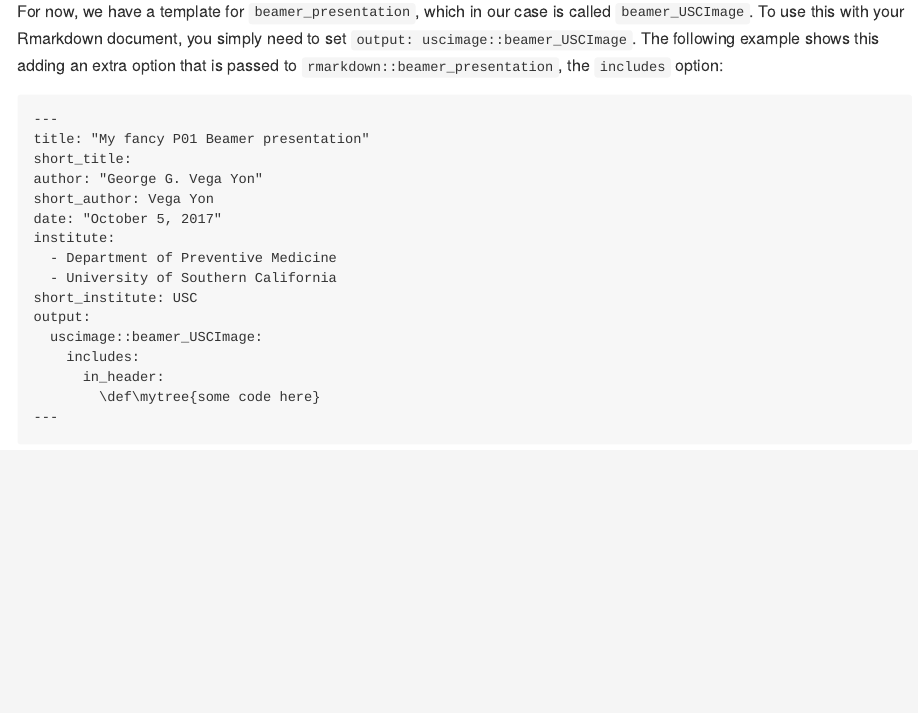
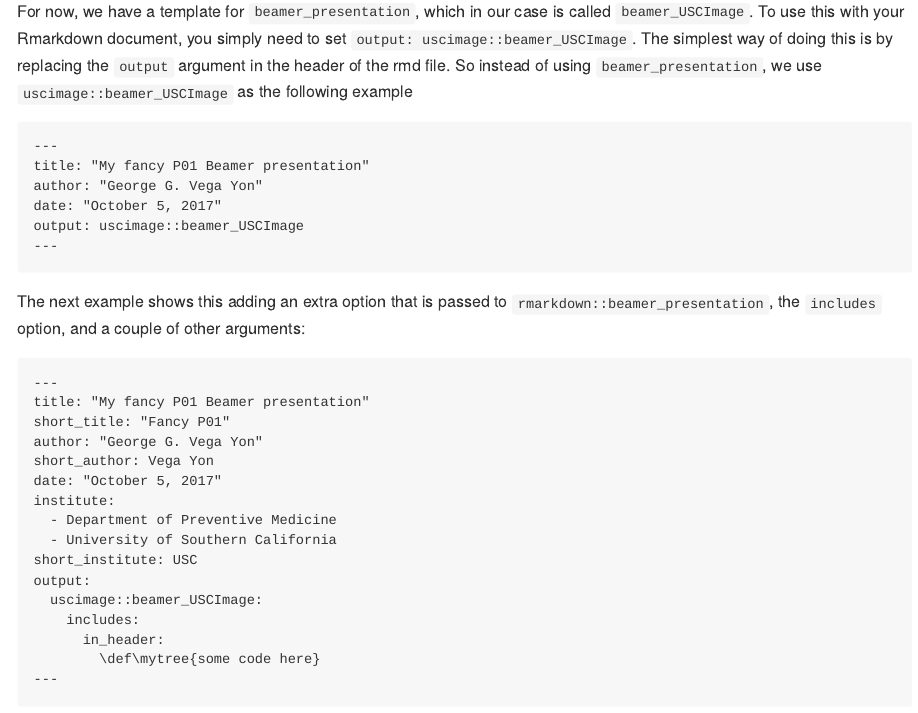
Before and after one commit to Frank-Sw/uscimage, an R Markdown document (readme.rmd): the page in a window 1100 px wide, from 430 px down. The pictures show the output file readme.md that the author committed with the source, drawn offline in the style of GitHub; badge pictures from the web are left out.

Commit message:
More examples

````diff
--- a/readme.rmd
+++ b/readme.rmd
@@ -17,12 +17,23 @@ devtools::install_github("USCBiostats/uscimage")
 
 ## Example
 
-For now, we have a template for `beamer_presentation`, which in our case is called `beamer_USCImage`. To use this with your Rmarkdown document, you simply need to set `output: uscimage::beamer_USCImage`. The following example shows this adding an extra option that is passed to `rmarkdown::beamer_presentation`,  the `includes` option:
+For now, we have a template for `beamer_presentation`, which in our case is called `beamer_USCImage`. To use this with your Rmarkdown document, you simply need to set `output: uscimage::beamer_USCImage`. The simplest way of doing this is by replacing the `output` argument in the header of the rmd file. So instead of using `beamer_presentation`, we use `uscimage::beamer_USCImage` as the following example
 
 ```rmd
 ---
 title: "My fancy P01 Beamer presentation"
-short_title:
+author: "George G. Vega Yon"
+date: "October 5, 2017"
+output: uscimage::beamer_USCImage
+---
+```
+
+The next example shows this adding an extra option that is passed to `rmarkdown::beamer_presentation`,  the `includes` option, and a couple of other arguments:
+
+```rmd
+---
+title: "My fancy P01 Beamer presentation"
+short_title: "Fancy P01"
 author: "George G. Vega Yon"
 short_author: Vega Yon
 date: "October 5, 2017"
````
Also changed, not shown: inst/templates/uscimage_beamer.tex, readme.md.
